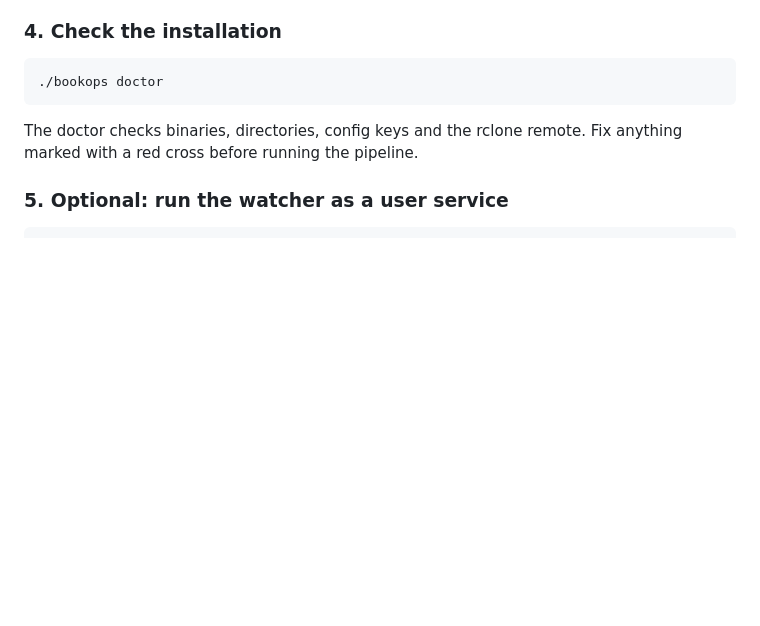
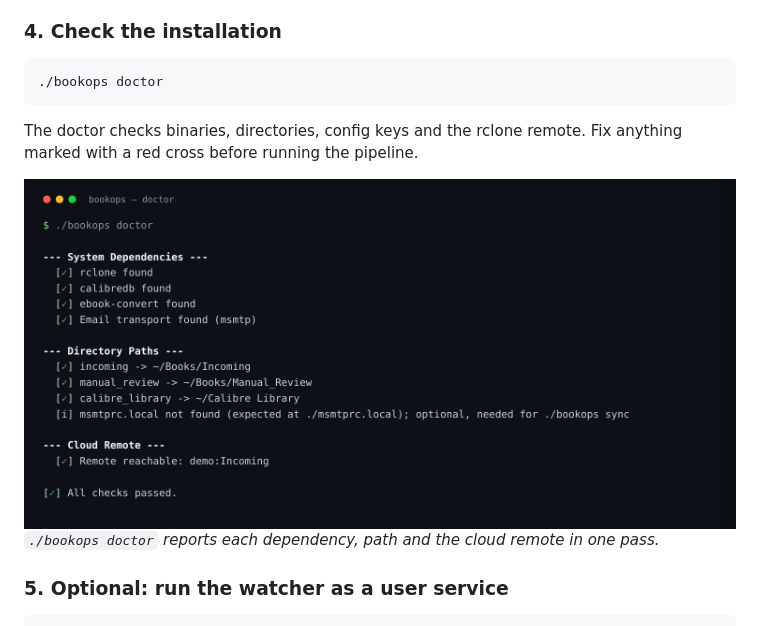
Before and after one commit to georgian3768/bookops, a Markdown page: README.md, the part around the change. GitHub-like rendering; pictures changed too: docs/doctor.png (added); blank space fills up the shorter version.

Commit message:
docs: add doctor screenshot

````diff
--- a/README.md
+++ b/README.md
@@ -121,6 +121,10 @@ rejects mail from unapproved senders.
 The doctor checks binaries, directories, config keys and the rclone remote. Fix anything
 marked with a red cross before running the pipeline.
 
+<img src="docs/doctor.png" alt="bookops doctor output" width="820">
+
+*`./bookops doctor` reports each dependency, path and the cloud remote in one pass.*
+
 ### 5. Optional: run the watcher as a user service
 
 ```bash
````
